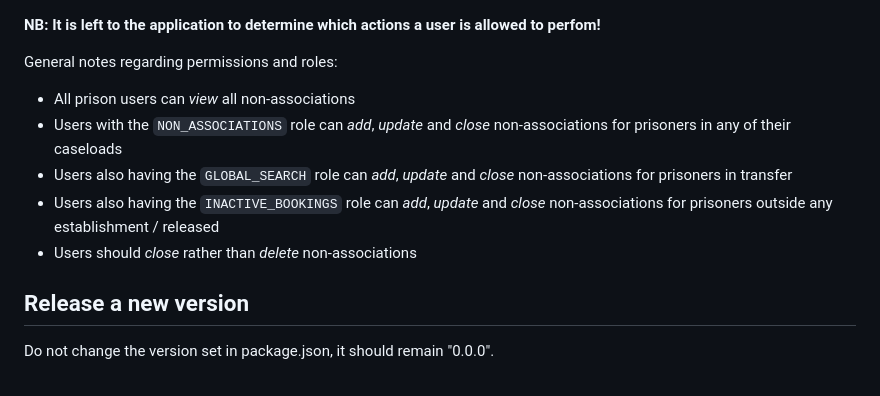
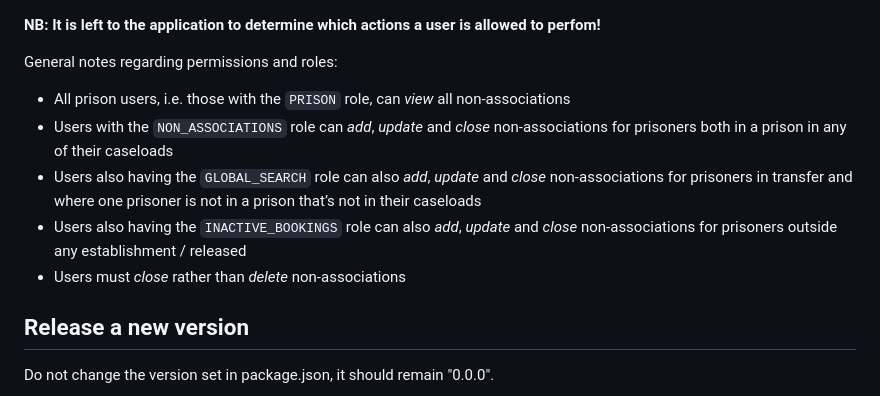
Before and after one commit to ministryofjustice/hmpps-non-associations-api, a Markdown page: clients/node/README.md, the part around the change. Rendered like a GitHub page.

Commit message:
Note the relaxed caseload restrictions for modifying non-associations in the node REST client read-me docs (#148)
Note the relaxed caseload restrictions for modifying non-associations in the node REST client

```diff
--- a/clients/node/README.md
+++ b/clients/node/README.md
@@ -105,11 +105,11 @@ async (req, res) => {
 
 General notes regarding permissions and roles:
 
-- All prison users can _view_ all non-associations
-- Users with the `NON_ASSOCIATIONS` role can _add_, _update_ and _close_ non-associations for prisoners in any of their caseloads
-- Users also having the `GLOBAL_SEARCH` role can _add_, _update_ and _close_ non-associations for prisoners in transfer
-- Users also having the `INACTIVE_BOOKINGS` role can _add_, _update_ and _close_ non-associations for prisoners outside any establishment / released
-- Users should _close_ rather than _delete_ non-associations
+- All prison users, i.e. those with the `PRISON` role, can _view_ all non-associations
+- Users with the `NON_ASSOCIATIONS` role can _add_, _update_ and _close_ non-associations for prisoners both in a prison in any of their caseloads
+- Users also having the `GLOBAL_SEARCH` role can also _add_, _update_ and _close_ non-associations for prisoners in transfer and where one prisoner is not in a prison that’s not in their caseloads
+- Users also having the `INACTIVE_BOOKINGS` role can also _add_, _update_ and _close_ non-associations for prisoners outside any establishment / released
+- Users must _close_ rather than _delete_ non-associations
 
 Release a new version
 ---------------------
```
